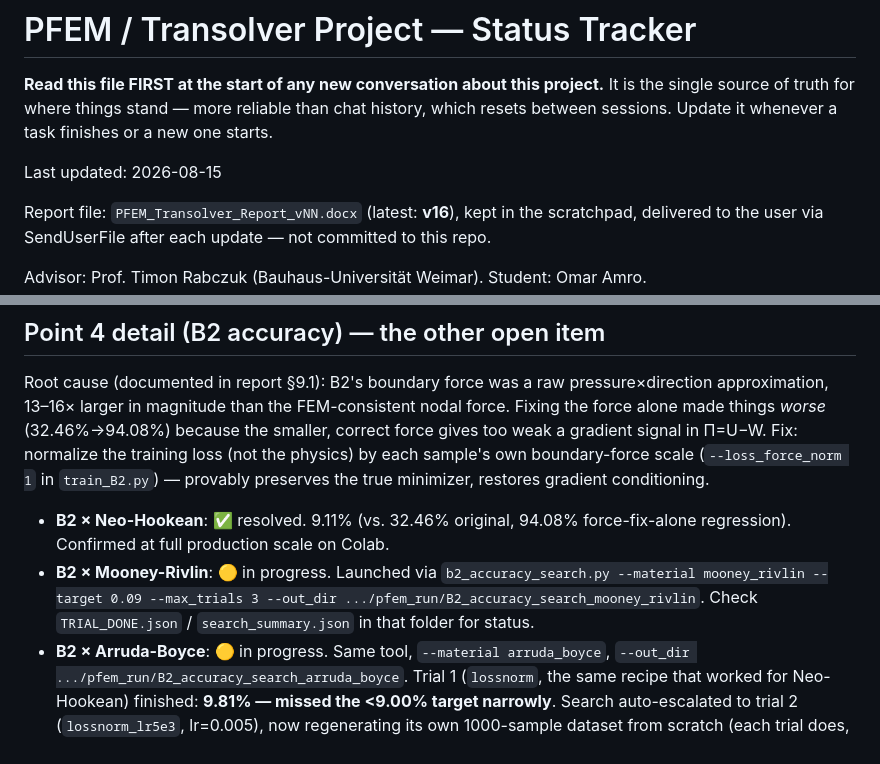
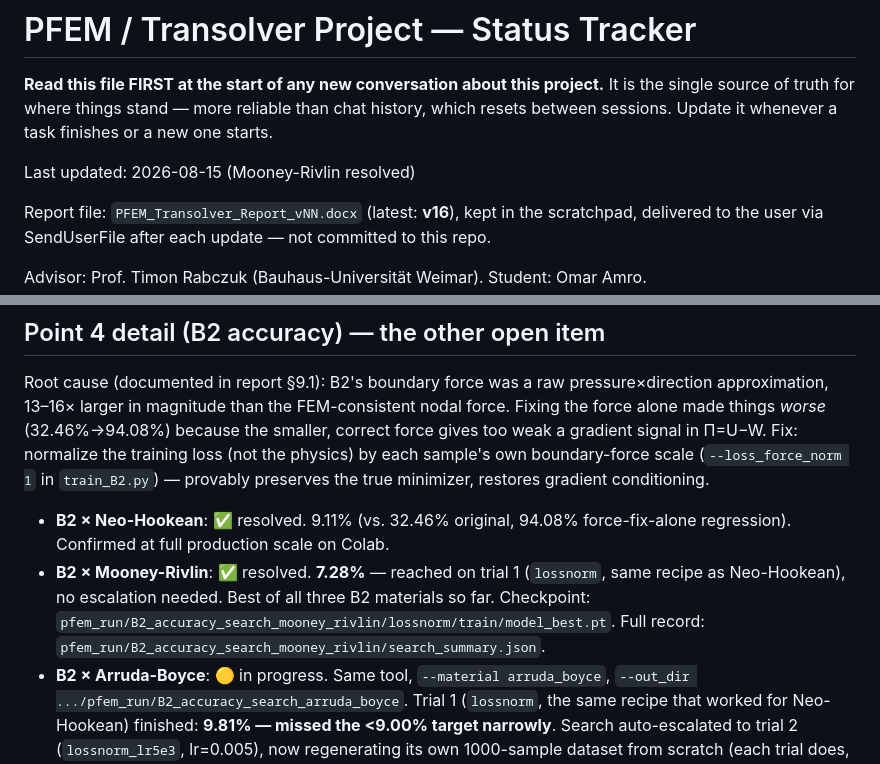
Before and after one commit to SUHIBAMRO/OMAR, a Markdown page: PROJECT_STATUS.md, 2 parts joined by grey strips. Drawn GitHub-style.

Commit message:
Update status: Mooney-Rivlin resolved (7.28%, trial 1, no escalation)
Co-Authored-By: Claude Sonnet 5 <noreply@anthropic.com>
Claude-Session: https://claude.ai/code/session_01HX6Lr5YENQbEkvto9y2AB8

```diff
--- a/PROJECT_STATUS.md
+++ b/PROJECT_STATUS.md
@@ -5,7 +5,7 @@ It is the single source of truth for where things stand — more reliable than
 chat history, which resets between sessions. Update it whenever a task
 finishes or a new one starts.
 
-Last updated: 2026-08-15
+Last updated: 2026-08-15 (Mooney-Rivlin resolved)
 
 Report file: `PFEM_Transolver_Report_vNN.docx` (latest: **v16**), kept in the
 scratchpad, delivered to the user via SendUserFile after each update — not
@@ -77,10 +77,11 @@ gradient conditioning.
 
 - **B2 × Neo-Hookean**: ✅ resolved. 9.11% (vs. 32.46% original, 94.08%
   force-fix-alone regression). Confirmed at full production scale on Colab.
-- **B2 × Mooney-Rivlin**: 🟡 in progress. Launched via
-  `b2_accuracy_search.py --material mooney_rivlin --target 0.09 --max_trials 3
-  --out_dir .../pfem_run/B2_accuracy_search_mooney_rivlin`. Check
-  `TRIAL_DONE.json` / `search_summary.json` in that folder for status.
+- **B2 × Mooney-Rivlin**: ✅ resolved. **7.28%** — reached on trial 1
+  (`lossnorm`, same recipe as Neo-Hookean), no escalation needed. Best of
+  all three B2 materials so far. Checkpoint:
+  `pfem_run/B2_accuracy_search_mooney_rivlin/lossnorm/train/model_best.pt`.
+  Full record: `pfem_run/B2_accuracy_search_mooney_rivlin/search_summary.json`.
 - **B2 × Arruda-Boyce**: 🟡 in progress. Same tool,
   `--material arruda_boyce`, `--out_dir .../pfem_run/B2_accuracy_search_arruda_boyce`.
   Trial 1 (`lossnorm`, the same recipe that worked for Neo-Hookean) finished:
```
